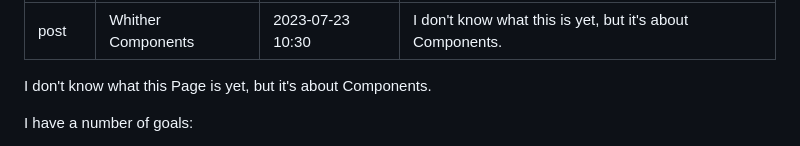
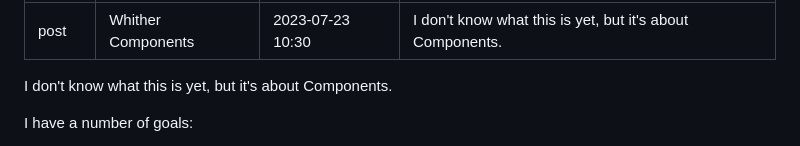
Before and after one commit to curtishoyt/curtishoyt.github.io, a Markdown page: _posts/2023-07-23-whither-components.md, the part around the change. GitHub-like rendering.

Commit message:
Update 2023-07-23-whither-components.md
wtf capitalization

```diff
--- a/_posts/2023-07-23-whither-components.md
+++ b/_posts/2023-07-23-whither-components.md
@@ -5,7 +5,7 @@ date: "2023-07-23 10:30"
 description: I don't know what this is yet, but it's about Components.
 ---
 
-I don't know what this Page is yet, but it's about Components.
+I don't know what this is yet, but it's about Components.
 
 I have a number of goals:
 1. Come up with a definition of "Component" that is all-encompassing, widely accepted, and succinct.
```
